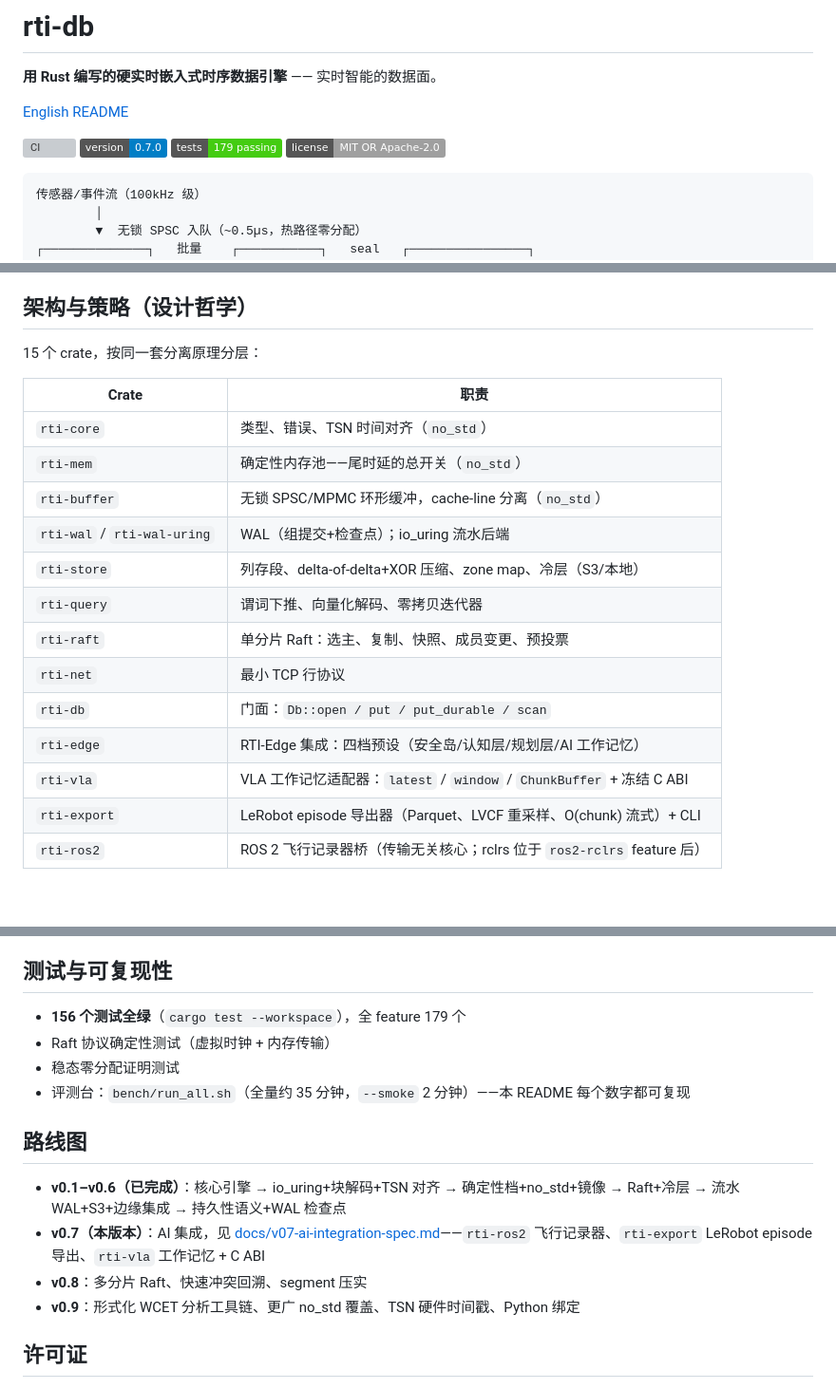
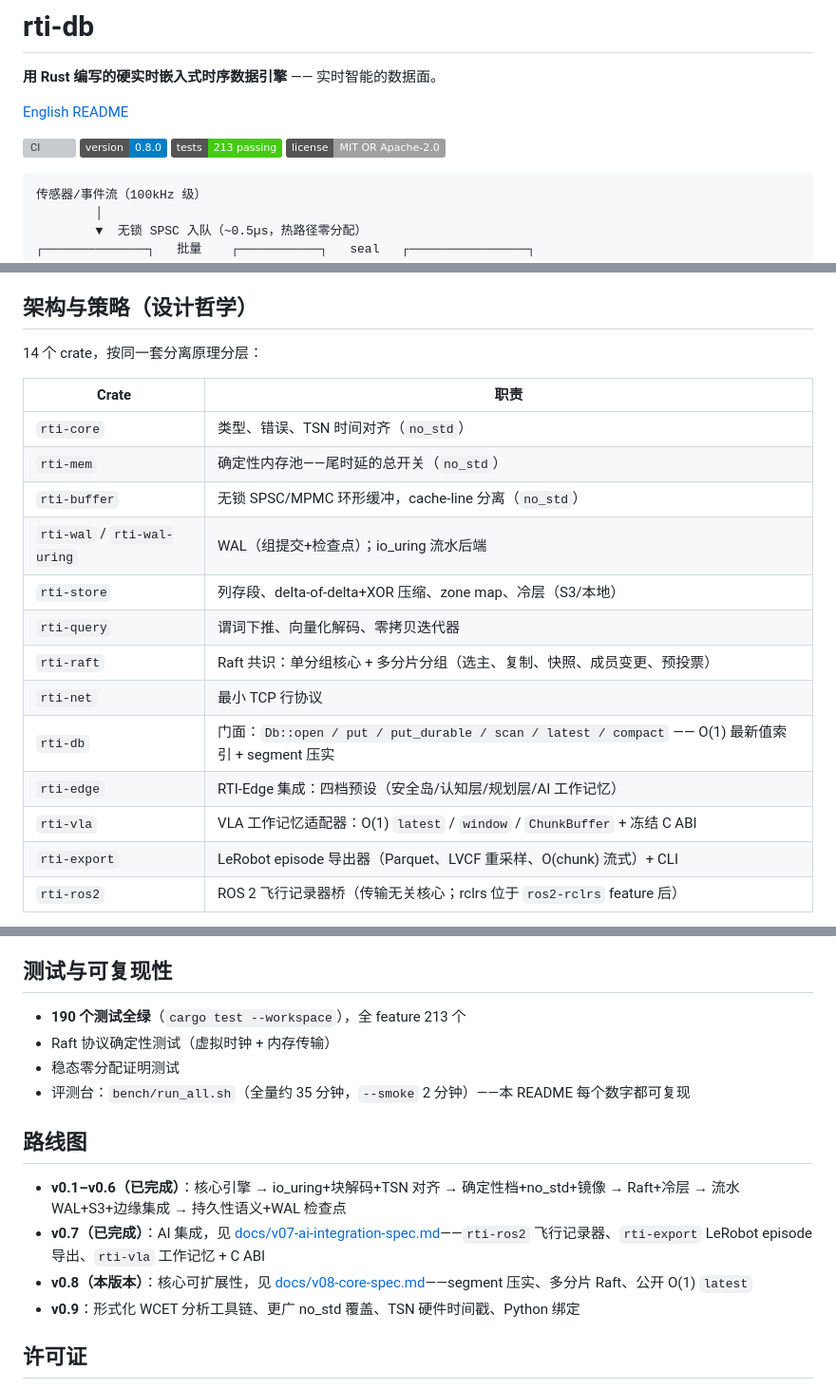
Before and after one commit to coidea-sys/rti-db, a Markdown page: README.zh-CN.md, 3 parts joined by grey strips. Shown at 95% size. GitHub-like rendering; badges without logos; blank space fills up the shorter version; grey boxes are pictures that could not be loaded.

````diff
--- a/README.zh-CN.md
+++ b/README.zh-CN.md
@@ -5,8 +5,8 @@
 [English README](README.md)
 
 [![CI](https://github.com/coidea-sys/rti-db/actions/workflows/ci.yml/badge.svg)](https://github.com/coidea-sys/rti-db/actions/workflows/ci.yml)
-[![版本](https://img.shields.io/badge/version-0.7.0-blue)](https://github.com/coidea-sys/rti-db)
-[![测试](https://img.shields.io/badge/tests-179%20passing-brightgreen)](#测试与可复现性)
+[![版本](https://img.shields.io/badge/version-0.8.0-blue)](https://github.com/coidea-sys/rti-db)
+[![测试](https://img.shields.io/badge/tests-213%20passing-brightgreen)](#测试与可复现性)
 [![License](https://img.shields.io/badge/license-MIT%20OR%20Apache--2.0-lightgrey)](LICENSE-MIT)
 
 ```text
@@ -94,7 +94,7 @@ Helix S1/S2、GR00T、pi0 等双系统架构）以 10–100 ms 的节拍推理
 
 ## 架构与策略（设计哲学）
 
-15 个 crate，按同一套分离原理分层：
+14 个 crate，按同一套分离原理分层：
 
 | Crate | 职责 |
 |---|---|
@@ -104,11 +104,11 @@ Helix S1/S2、GR00T、pi0 等双系统架构）以 10–100 ms 的节拍推理
 | `rti-wal` / `rti-wal-uring` | WAL（组提交+检查点）；io_uring 流水后端 |
 | `rti-store` | 列存段、delta-of-delta+XOR 压缩、zone map、冷层（S3/本地） |
 | `rti-query` | 谓词下推、向量化解码、零拷贝迭代器 |
-| `rti-raft` | 单分片 Raft：选主、复制、快照、成员变更、预投票 |
+| `rti-raft` | Raft 共识：单分组核心 + 多分片分组（选主、复制、快照、成员变更、预投票） |
 | `rti-net` | 最小 TCP 行协议 |
-| `rti-db` | 门面：`Db::open / put / put_durable / scan` |
+| `rti-db` | 门面：`Db::open / put / put_durable / scan / latest / compact` —— O(1) 最新值索引 + segment 压实 |
 | `rti-edge` | RTI-Edge 集成：四档预设（安全岛/认知层/规划层/AI 工作记忆） |
-| `rti-vla` | VLA 工作记忆适配器：`latest` / `window` / `ChunkBuffer` + 冻结 C ABI |
+| `rti-vla` | VLA 工作记忆适配器：O(1) `latest` / `window` / `ChunkBuffer` + 冻结 C ABI |
 | `rti-export` | LeRobot episode 导出器（Parquet、LVCF 重采样、O(chunk) 流式）+ CLI |
 | `rti-ros2` | ROS 2 飞行记录器桥（传输无关核心；rclrs 位于 `ros2-rclrs` feature 后） |
 
@@ -151,7 +151,7 @@ Feature 开关：`io-uring`（流水化 WAL 后端）、`s3`（S3 冷层）、`a
 
 ## 测试与可复现性
 
-- **156 个测试全绿**（`cargo test --workspace`），全 feature 179 个
+- **190 个测试全绿**（`cargo test --workspace`），全 feature 213 个
 - Raft 协议确定性测试（虚拟时钟 + 内存传输）
 - 稳态零分配证明测试
 - 评测台：`bench/run_all.sh`（全量约 35 分钟，`--smoke` 2 分钟）——本 README 每个数字都可复现
@@ -159,8 +159,8 @@ Feature 开关：`io-uring`（流水化 WAL 后端）、`s3`（S3 冷层）、`a
 ## 路线图
 
 - **v0.1–v0.6（已完成）**：核心引擎 → io_uring+块解码+TSN 对齐 → 确定性档+no_std+镜像 → Raft+冷层 → 流水 WAL+S3+边缘集成 → 持久性语义+WAL 检查点
-- **v0.7（本版本）**：AI 集成，见 [docs/v07-ai-integration-spec.md](docs/v07-ai-integration-spec.md)——`rti-ros2` 飞行记录器、`rti-export` LeRobot episode 导出、`rti-vla` 工作记忆 + C ABI
-- **v0.8**：多分片 Raft、快速冲突回溯、segment 压实
+- **v0.7（已完成）**：AI 集成，见 [docs/v07-ai-integration-spec.md](docs/v07-ai-integration-spec.md)——`rti-ros2` 飞行记录器、`rti-export` LeRobot episode 导出、`rti-vla` 工作记忆 + C ABI
+- **v0.8（本版本）**：核心可扩展性，见 [docs/v08-core-spec.md](docs/v08-core-spec.md)——segment 压实、多分片 Raft、公开 O(1) `latest`
 - **v0.9**：形式化 WCET 分析工具链、更广 no_std 覆盖、TSN 硬件时间戳、Python 绑定
 
 ## 许可证
````
Also changed, not shown: other parts of README.zh-CN.md (+1 -1 lines), README.md (+11 -11 lines), docs/v08-core-spec.md (+1 -1 lines).
